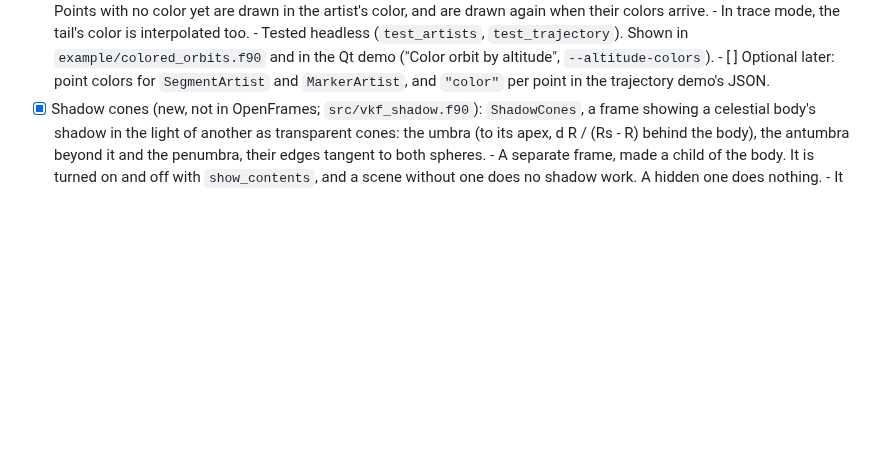
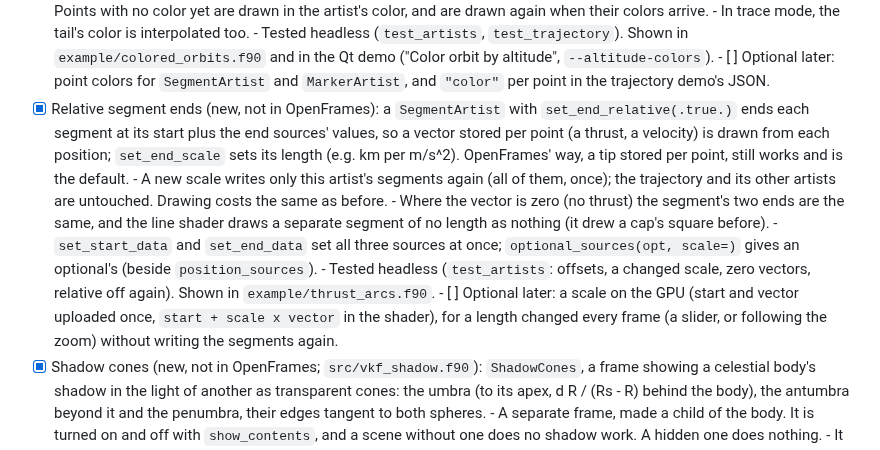
Before and after one commit to jacobwilliams/vkframes, a Markdown page: plans/plan.md, the part around the change. GitHub-like rendering; blank space fills up the shorter version.

```diff
--- a/plans/plan.md
+++ b/plans/plan.md
@@ -826,6 +826,27 @@ Decided so far:
       - [ ] Optional later: point colors for `SegmentArtist` and
             `MarkerArtist`, and `"color"` per point in the trajectory
             demo's JSON.
+- [x] Relative segment ends (new, not in OpenFrames): a `SegmentArtist`
+      with `set_end_relative(.true.)` ends each segment at its start plus the
+      end sources' values, so a vector stored per point (a thrust, a
+      velocity) is drawn from each position; `set_end_scale` sets its length
+      (e.g. km per m/s^2). OpenFrames' way, a tip stored per point, still
+      works and is the default.
+      - A new scale writes only this artist's segments again (all of them,
+        once); the trajectory and its other artists are untouched. Drawing
+        costs the same as before.
+      - Where the vector is zero (no thrust) the segment's two ends are the
+        same, and the line shader draws a separate segment of no length as
+        nothing (it drew a cap's square before).
+      - `set_start_data` and `set_end_data` set all three sources at once;
+        `optional_sources(opt, scale=)` gives an optional's (beside
+        `position_sources`).
+      - Tested headless (`test_artists`: offsets, a changed scale, zero
+        vectors, relative off again). Shown in `example/thrust_arcs.f90`.
+      - [ ] Optional later: a scale on the GPU (start and vector uploaded
+            once, `start + scale x vector` in the shader), for a length
+            changed every frame (a slider, or following the zoom) without
+            writing the segments again.
 - [x] Shadow cones (new, not in OpenFrames; `src/vkf_shadow.f90`):
       `ShadowCones`, a frame showing a celestial body's shadow in the light
       of another as transparent cones: the umbra (to its apex, d R / (Rs - R)
```
Also changed, not shown: README.md (+15 -1 lines), media/screenshots/day_night.jpg (added), media/screenshots/thrust_arcs.png (added), 7 other files.
